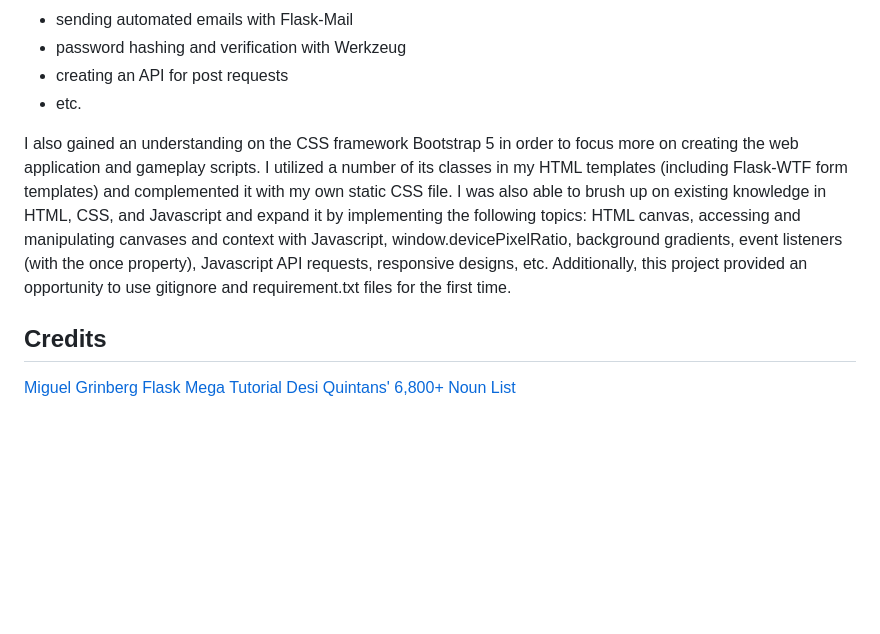
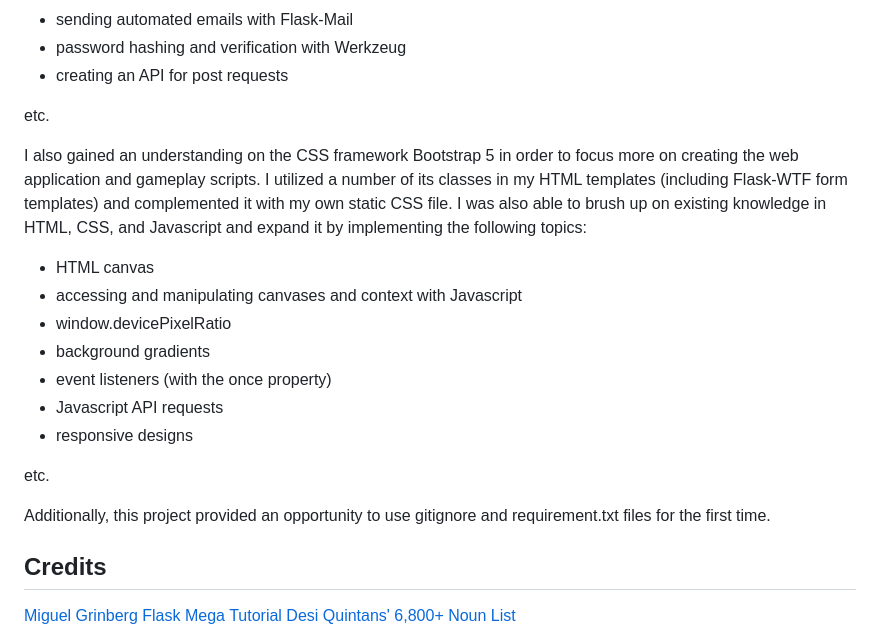
Before and after one commit to jin-karen/flask-hangman, a Markdown page: README.md, the part around the change. Rendered like a GitHub page; blank space fills up the shorter version.

```diff
--- a/README.md
+++ b/README.md
@@ -60,9 +60,21 @@ When creating this web application, I used a more diverse tech stack than my fir
 * sending automated emails with Flask-Mail
 * password hashing and verification with Werkzeug
 * creating an API for post requests
-* etc.
 
-I also gained an understanding on the CSS framework Bootstrap 5 in order to focus more on creating the web application and gameplay scripts. I utilized a number of its classes in my HTML templates (including Flask-WTF form templates) and complemented it with my own static CSS file. I was also able to brush up on existing knowledge in HTML, CSS, and Javascript and expand it by implementing the following topics: HTML canvas, accessing and manipulating canvases and context with Javascript, window.devicePixelRatio, background gradients, event listeners (with the once property), Javascript API requests, responsive designs, etc. Additionally, this project provided an opportunity to use gitignore and requirement.txt files for the first time.
+etc.
+
+I also gained an understanding on the CSS framework Bootstrap 5 in order to focus more on creating the web application and gameplay scripts. I utilized a number of its classes in my HTML templates (including Flask-WTF form templates) and complemented it with my own static CSS file. I was also able to brush up on existing knowledge in HTML, CSS, and Javascript and expand it by implementing the following topics:
+* HTML canvas
+* accessing and manipulating canvases and context with Javascript
+* window.devicePixelRatio
+* background gradients
+* event listeners (with the once property)
+* Javascript API requests
+* responsive designs
+
+etc.
+
+Additionally, this project provided an opportunity to use gitignore and requirement.txt files for the first time.
 
 ## Credits
 [Miguel Grinberg Flask Mega Tutorial](https://blog.miguelgrinberg.com/post/the-flask-mega-tutorial-part-i-hello-world)
```
